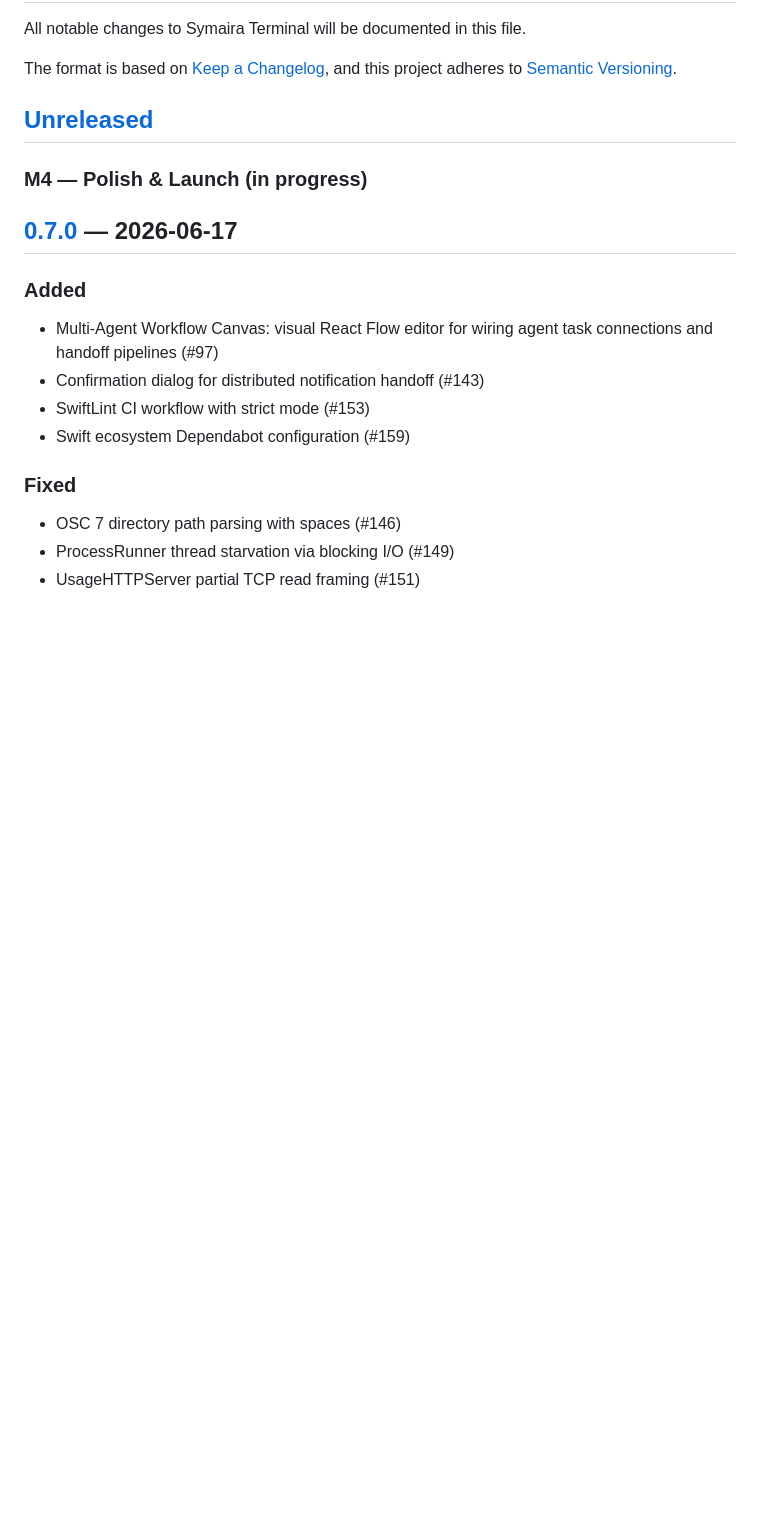
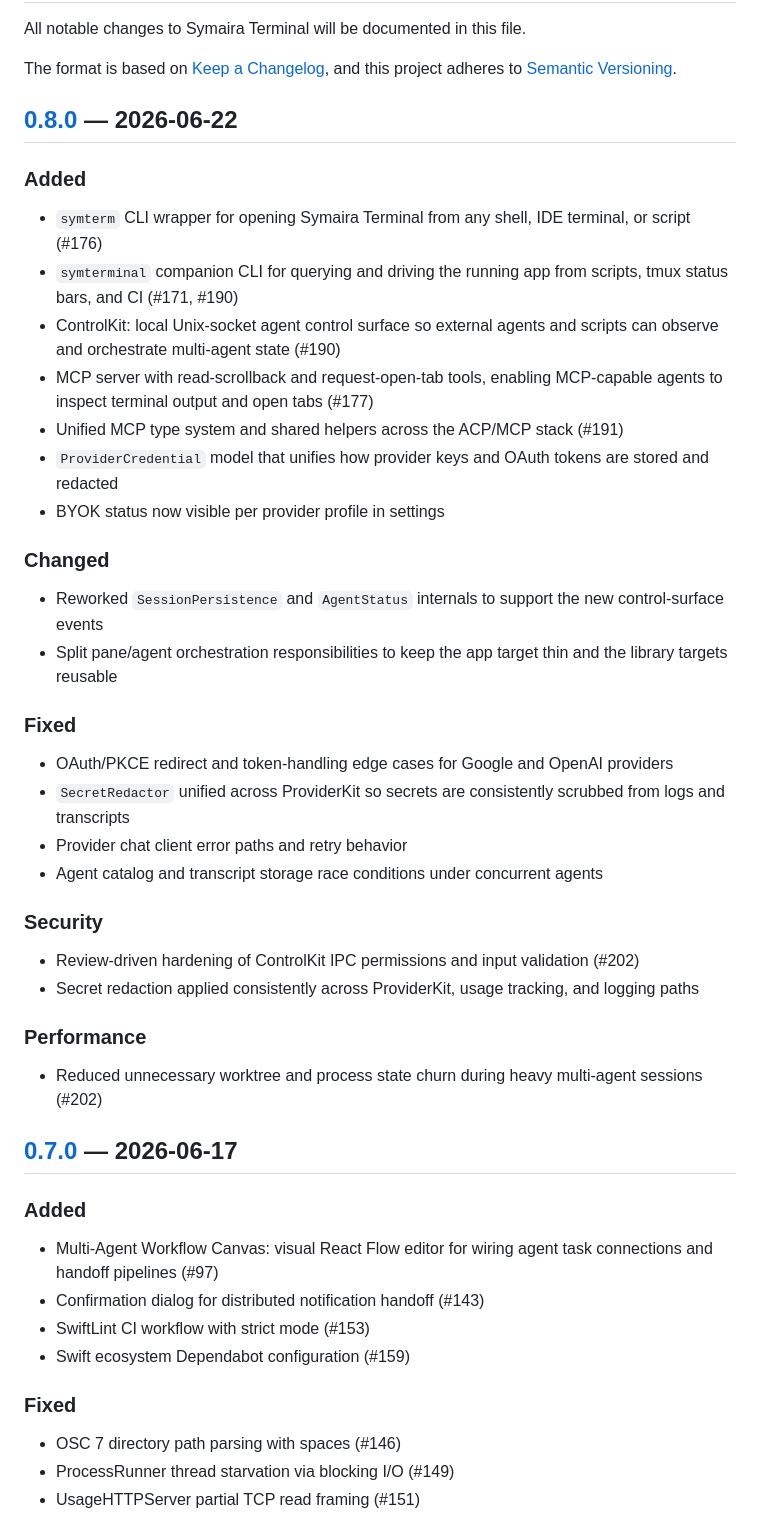
Before and after one commit to danieljustus/symaira-terminal, a Markdown page: CHANGELOG.md, the part around one of its changes. Drawn GitHub-style; blank space fills up the shorter version.

Commit message:
docs: update CHANGELOG for v0.8.0 release (#204)
Closes #203

```diff
--- a/CHANGELOG.md
+++ b/CHANGELOG.md
@@ -5,9 +5,33 @@ All notable changes to Symaira Terminal will be documented in this file.
 The format is based on [Keep a Changelog](https://keepachangelog.com/en/1.1.0/),
 and this project adheres to [Semantic Versioning](https://semver.org/spec/v2.0.0.html).
 
-## [Unreleased]
+## [0.8.0] — 2026-06-22
 
-### M4 — Polish & Launch (in progress)
+### Added
+- `symterm` CLI wrapper for opening Symaira Terminal from any shell, IDE terminal, or script (#176)
+- `symterminal` companion CLI for querying and driving the running app from scripts, tmux status bars, and CI (#171, #190)
+- ControlKit: local Unix-socket agent control surface so external agents and scripts can observe and orchestrate multi-agent state (#190)
+- MCP server with read-scrollback and request-open-tab tools, enabling MCP-capable agents to inspect terminal output and open tabs (#177)
+- Unified MCP type system and shared helpers across the ACP/MCP stack (#191)
+- `ProviderCredential` model that unifies how provider keys and OAuth tokens are stored and redacted
+- BYOK status now visible per provider profile in settings
+
+### Changed
+- Reworked `SessionPersistence` and `AgentStatus` internals to support the new control-surface events
+- Split pane/agent orchestration responsibilities to keep the app target thin and the library targets reusable
+
+### Fixed
+- OAuth/PKCE redirect and token-handling edge cases for Google and OpenAI providers
+- `SecretRedactor` unified across ProviderKit so secrets are consistently scrubbed from logs and transcripts
+- Provider chat client error paths and retry behavior
+- Agent catalog and transcript storage race conditions under concurrent agents
+
+### Security
+- Review-driven hardening of ControlKit IPC permissions and input validation (#202)
+- Secret redaction applied consistently across ProviderKit, usage tracking, and logging paths
+
+### Performance
+- Reduced unnecessary worktree and process state churn during heavy multi-agent sessions (#202)
 
 ## [0.7.0] — 2026-06-17
 
```
Also changed, not shown: other parts of CHANGELOG.md (+2 -1 lines).
